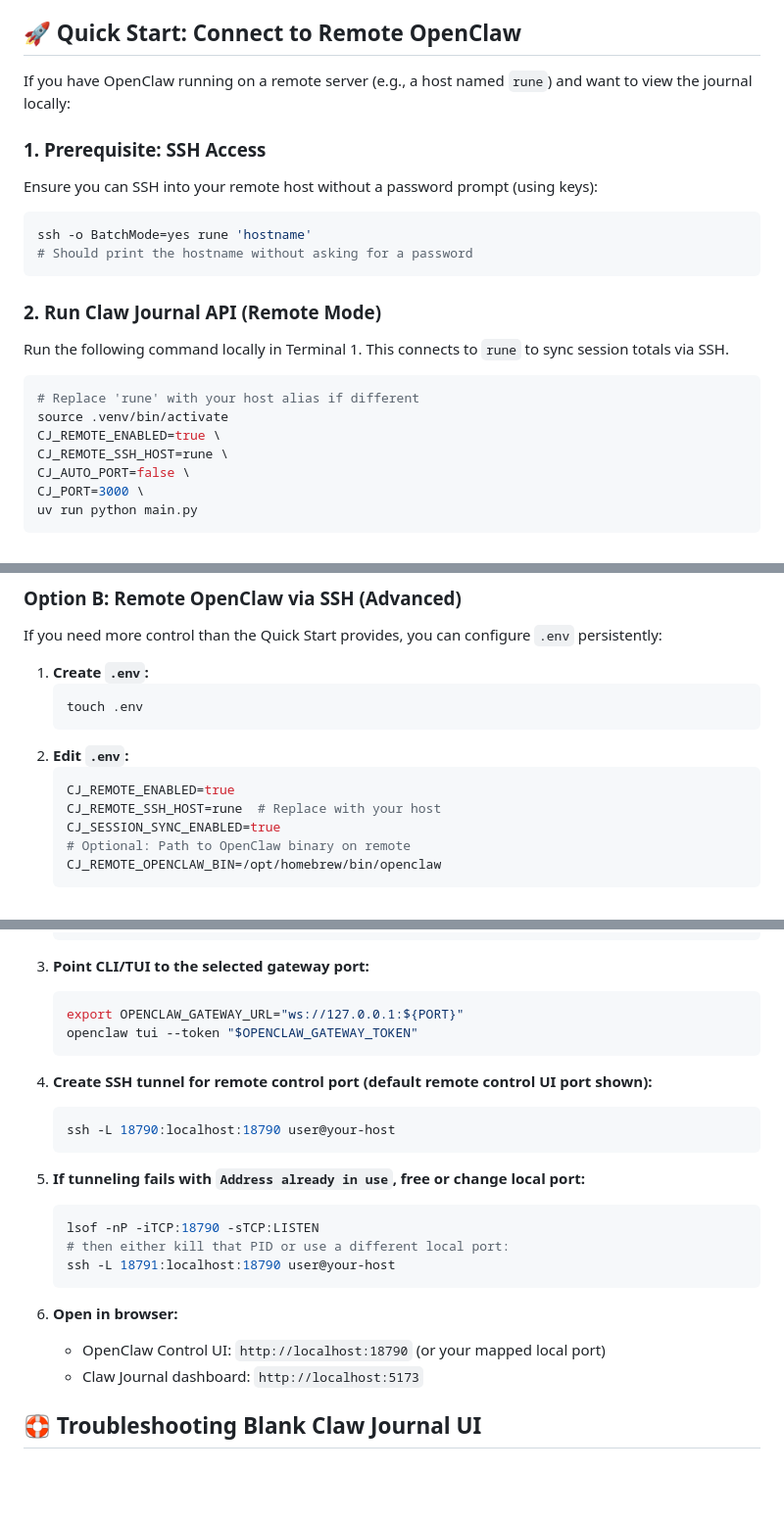
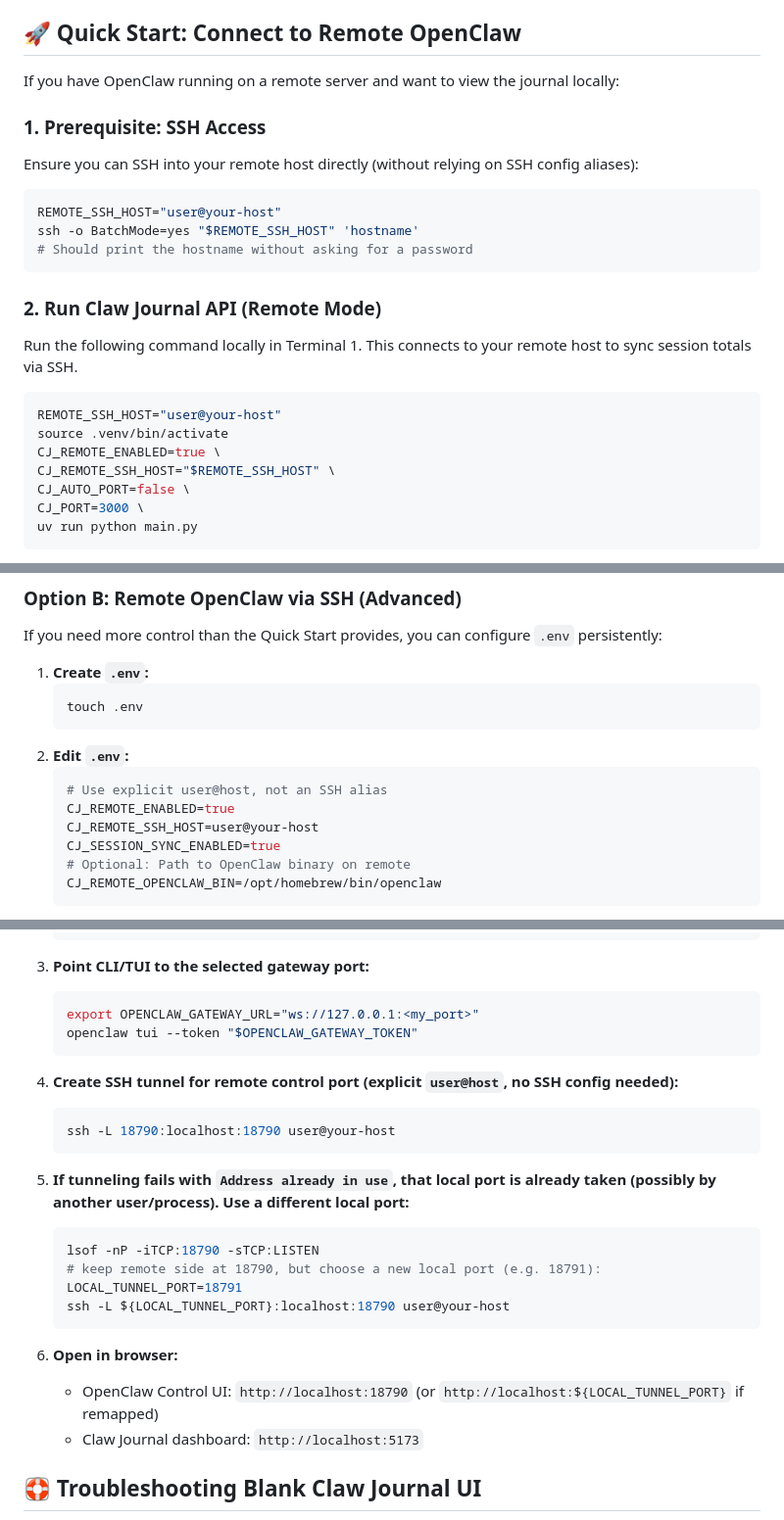
Before and after one commit to Ubundi/claw-journal, a Markdown page: README.md, 3 parts joined by grey strips. Shown at 98% size. Drawn GitHub-style; blank space fills up the shorter version.

````diff
--- a/README.md
+++ b/README.md
@@ -141,23 +191,24 @@ Available endpoints:
 
 ## 🚀 Quick Start: Connect to Remote OpenClaw
 
-If you have OpenClaw running on a remote server (e.g., a host named `rune`) and want to view the journal locally:
+If you have OpenClaw running on a remote server and want to view the journal locally:
 
 ### 1. Prerequisite: SSH Access
-Ensure you can SSH into your remote host without a password prompt (using keys):
+Ensure you can SSH into your remote host directly (without relying on SSH config aliases):
 ```bash
-ssh -o BatchMode=yes rune 'hostname'
+REMOTE_SSH_HOST="user@your-host"
+ssh -o BatchMode=yes "$REMOTE_SSH_HOST" 'hostname'
 # Should print the hostname without asking for a password
 ```
 
 ### 2. Run Claw Journal API (Remote Mode)
-Run the following command locally in Terminal 1. This connects to `rune` to sync session totals via SSH.
+Run the following command locally in Terminal 1. This connects to your remote host to sync session totals via SSH.
 
 ```bash
-# Replace 'rune' with your host alias if different
+REMOTE_SSH_HOST="user@your-host"
 source .venv/bin/activate
 CJ_REMOTE_ENABLED=true \
-CJ_REMOTE_SSH_HOST=rune \
+CJ_REMOTE_SSH_HOST="$REMOTE_SSH_HOST" \
 CJ_AUTO_PORT=false \
 CJ_PORT=3000 \
 uv run python main.py
@@ -223,8 +274,9 @@ If you need more control than the Quick Start provides, you can configure `.env`
    ```
 2. **Edit `.env`:**
    ```bash
+   # Use explicit user@host, not an SSH alias
    CJ_REMOTE_ENABLED=true
-   CJ_REMOTE_SSH_HOST=rune  # Replace with your host
+   CJ_REMOTE_SSH_HOST=user@your-host
    CJ_SESSION_SYNC_ENABLED=true
    # Optional: Path to OpenClaw binary on remote
    CJ_REMOTE_OPENCLAW_BIN=/opt/homebrew/bin/openclaw
@@ -302,24 +354,25 @@ Use this flow when you need local access to a remote OpenClaw Control endpoint.
 
 3. **Point CLI/TUI to the selected gateway port:**
    ```bash
-   export OPENCLAW_GATEWAY_URL="ws://127.0.0.1:${PORT}"
+   export OPENCLAW_GATEWAY_URL="ws://127.0.0.1:<my_port>"
    openclaw tui --token "$OPENCLAW_GATEWAY_TOKEN"
    ```
 
-4. **Create SSH tunnel for remote control port (default remote control UI port shown):**
+4. **Create SSH tunnel for remote control port (explicit `user@host`, no SSH config needed):**
    ```bash
    ssh -L 18790:localhost:18790 user@your-host
    ```
 
-5. **If tunneling fails with `Address already in use`, free or change local port:**
+5. **If tunneling fails with `Address already in use`, that local port is already taken (possibly by another user/process). Use a different local port:**
    ```bash
    lsof -nP -iTCP:18790 -sTCP:LISTEN
-   # then either kill that PID or use a different local port:
-   ssh -L 18791:localhost:18790 user@your-host
+   # keep remote side at 18790, but choose a new local port (e.g. 18791):
+   LOCAL_TUNNEL_PORT=18791
+   ssh -L ${LOCAL_TUNNEL_PORT}:localhost:18790 user@your-host
    ```
 
 6. **Open in browser:**
-   - OpenClaw Control UI: `http://localhost:18790` (or your mapped local port)
+   - OpenClaw Control UI: `http://localhost:18790` (or `http://localhost:${LOCAL_TUNNEL_PORT}` if remapped)
    - Claw Journal dashboard: `http://localhost:5173`
 
 ## 🛟 Troubleshooting Blank Claw Journal UI
````
Also changed, not shown: other parts of README.md (+50 -0 lines).
